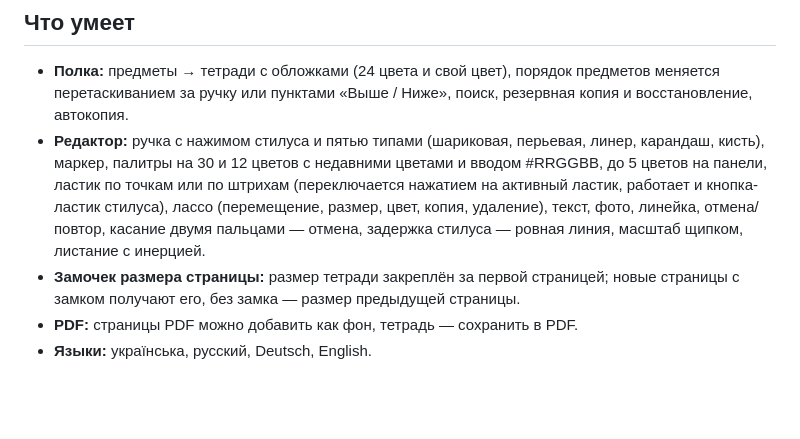
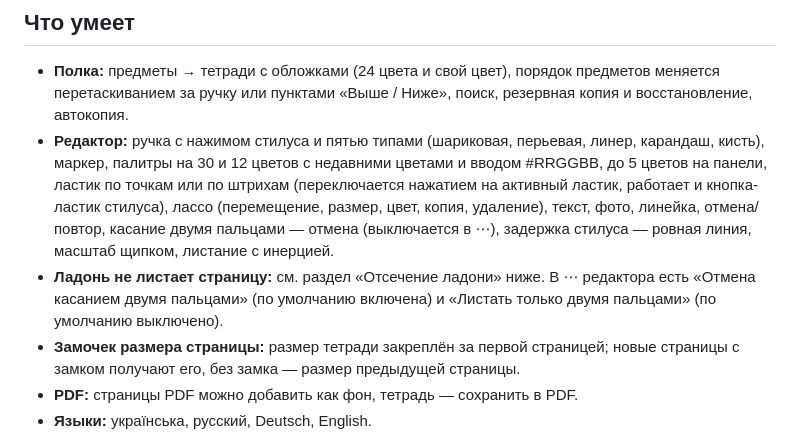
Before and after one commit to t0n1ks/KrisPekt, a Markdown page: README.md, the part around one of its changes. GitHub-like rendering; blank space fills up the shorter version.

```diff
--- a/README.md
+++ b/README.md
@@ -11,7 +11,8 @@
 ## Что умеет
 
 - **Полка:** предметы → тетради с обложками (24 цвета и свой цвет), порядок предметов меняется перетаскиванием за ручку или пунктами «Выше / Ниже», поиск, резервная копия и восстановление, автокопия.
-- **Редактор:** ручка с нажимом стилуса и пятью типами (шариковая, перьевая, линер, карандаш, кисть), маркер, палитры на 30 и 12 цветов с недавними цветами и вводом #RRGGBB, до 5 цветов на панели, ластик по точкам или по штрихам (переключается нажатием на активный ластик, работает и кнопка-ластик стилуса), лассо (перемещение, размер, цвет, копия, удаление), текст, фото, линейка, отмена/повтор, касание двумя пальцами — отмена, задержка стилуса — ровная линия, масштаб щипком, листание с инерцией.
+- **Редактор:** ручка с нажимом стилуса и пятью типами (шариковая, перьевая, линер, карандаш, кисть), маркер, палитры на 30 и 12 цветов с недавними цветами и вводом #RRGGBB, до 5 цветов на панели, ластик по точкам или по штрихам (переключается нажатием на активный ластик, работает и кнопка-ластик стилуса), лассо (перемещение, размер, цвет, копия, удаление), текст, фото, линейка, отмена/повтор, касание двумя пальцами — отмена (выключается в ⋯), задержка стилуса — ровная линия, масштаб щипком, листание с инерцией.
+- **Ладонь не листает страницу:** см. раздел «Отсечение ладони» ниже. В ⋯ редактора есть «Отмена касанием двумя пальцами» (по умолчанию включена) и «Листать только двумя пальцами» (по умолчанию выключено).
 - **Замочек размера страницы:** размер тетради закреплён за первой страницей; новые страницы с замком получают его, без замка — размер предыдущей страницы.
 - **PDF:** страницы PDF можно добавить как фон, тетрадь — сохранить в PDF.
 - **Языки:** українська, русский, Deutsch, English.
```
Also changed, not shown: other parts of README.md (+17 -3 lines).
